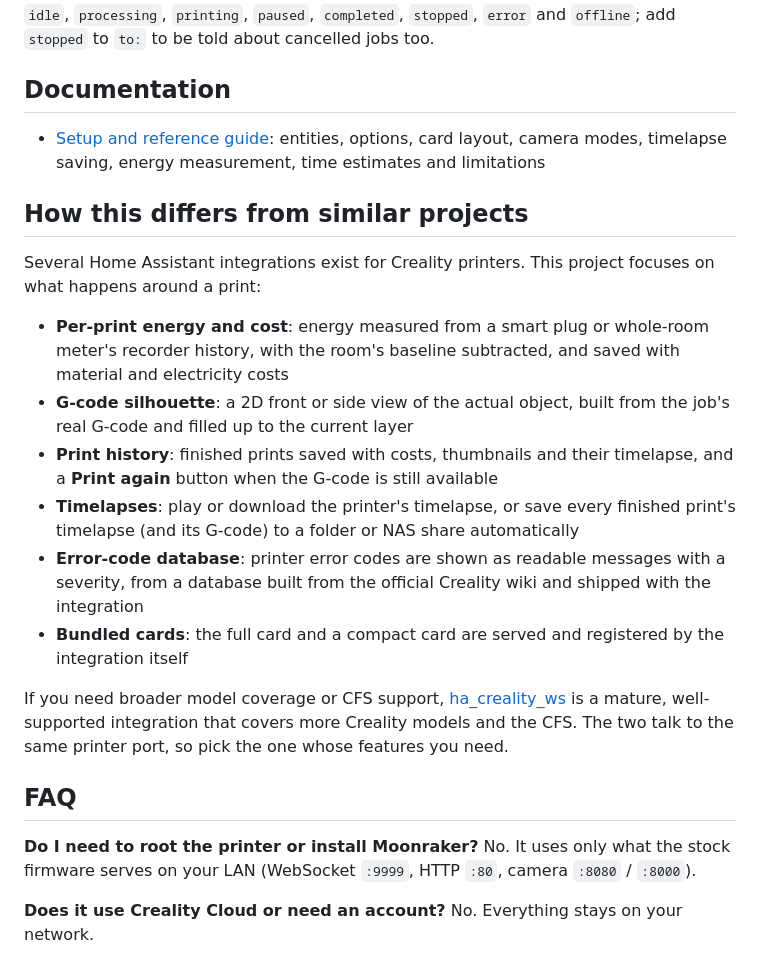
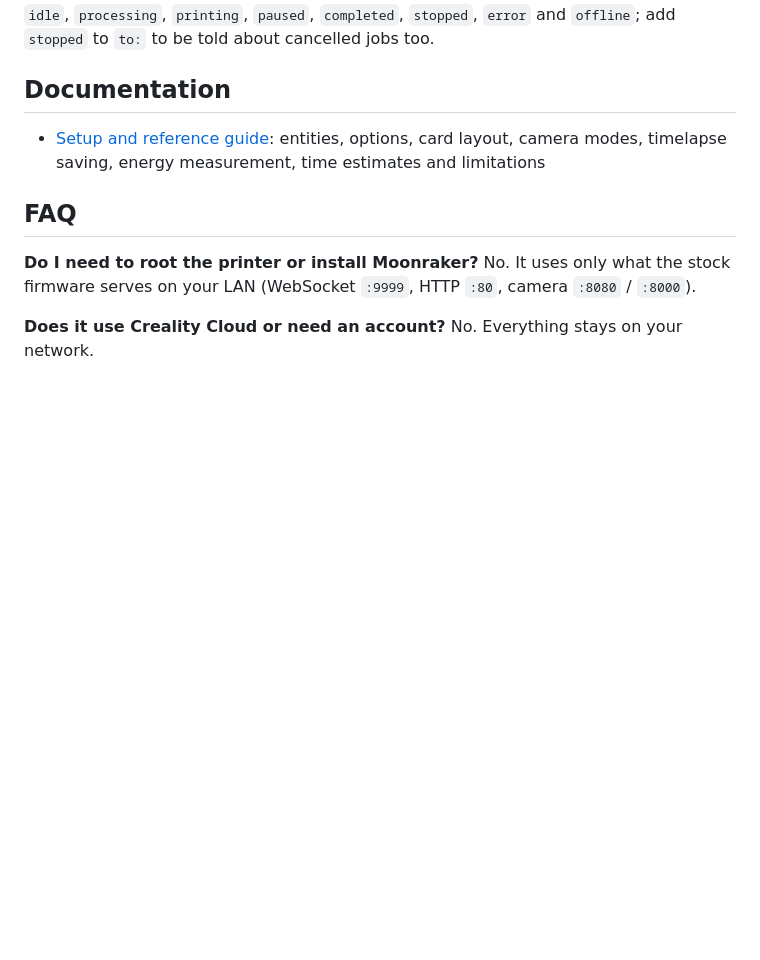
Before and after one commit to filipeamorimdev/home-assistant-creality, a Markdown page: README.md, the part around one of its changes. GitHub-like rendering; blank space fills up the shorter version.

```diff
--- a/README.md
+++ b/README.md
@@ -85,19 +93,6 @@ The `from:` condition matters. Print status is `offline` while the printer is di
 
 - [Setup and reference guide](docs/guide.md): entities, options, card layout, camera modes, timelapse saving, energy measurement, time estimates and limitations
 
-## How this differs from similar projects
-
-Several Home Assistant integrations exist for Creality printers. This project focuses on what happens around a print:
-
-- **Per-print energy and cost**: energy measured from a smart plug or whole-room meter's recorder history, with the room's baseline subtracted, and saved with material and electricity costs
-- **G-code silhouette**: a 2D front or side view of the actual object, built from the job's real G-code and filled up to the current layer
-- **Print history**: finished prints saved with costs, thumbnails and their timelapse, and a **Print again** button when the G-code is still available
-- **Timelapses**: play or download the printer's timelapse, or save every finished print's timelapse (and its G-code) to a folder or NAS share automatically
-- **Error-code database**: printer error codes are shown as readable messages with a severity, from a database built from the official Creality wiki and shipped with the integration
-- **Bundled cards**: the full card and a compact card are served and registered by the integration itself
-
-If you need broader model coverage or CFS support, [ha_creality_ws](https://github.com/3dg1luk43/ha_creality_ws) is a mature, well-supported integration that covers more Creality models and the CFS. The two talk to the same printer port, so pick the one whose features you need.
-
 ## FAQ
 
 **Do I need to root the printer or install Moonraker?**
```
Also changed, not shown: other parts of README.md (+16 -12 lines).
